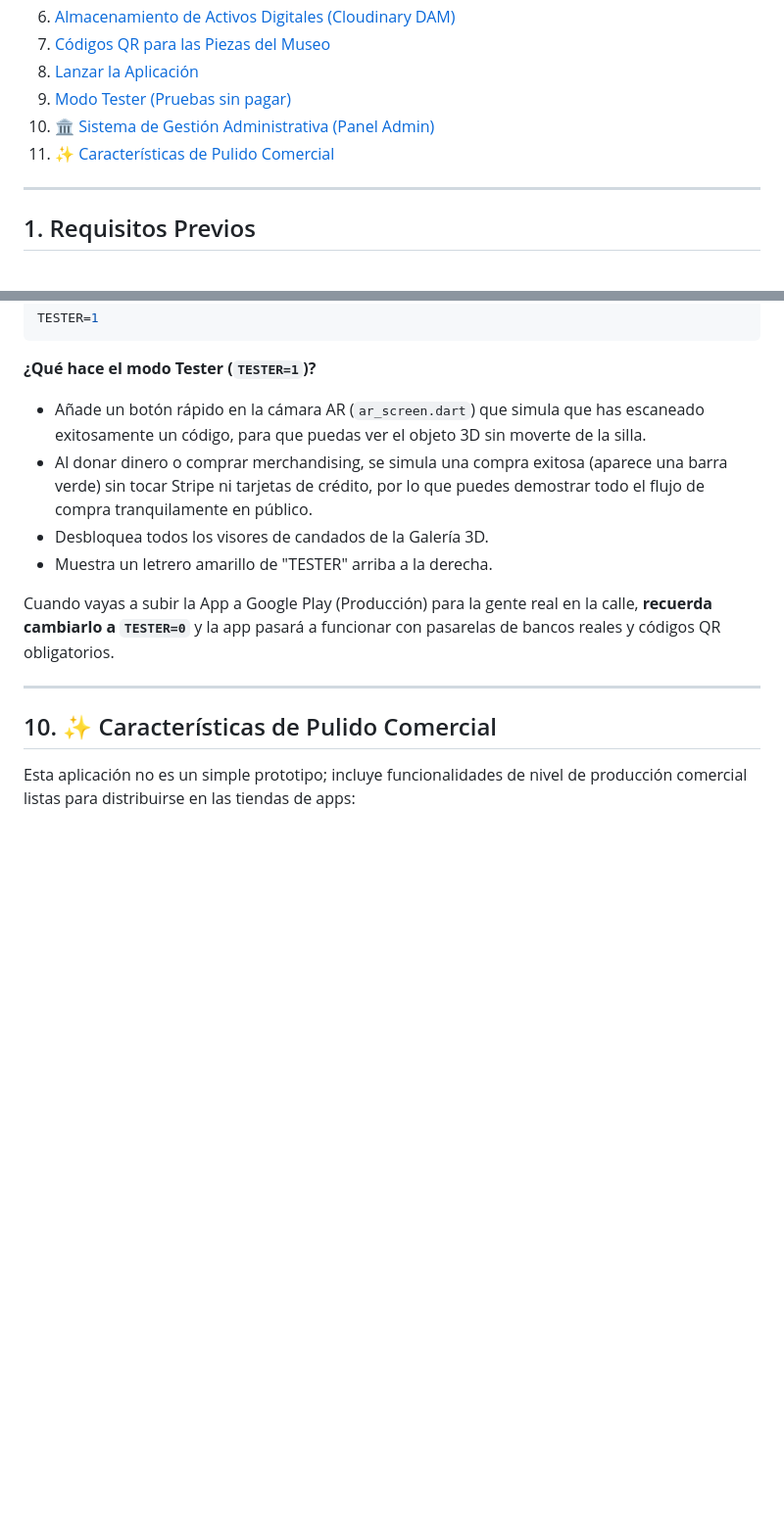
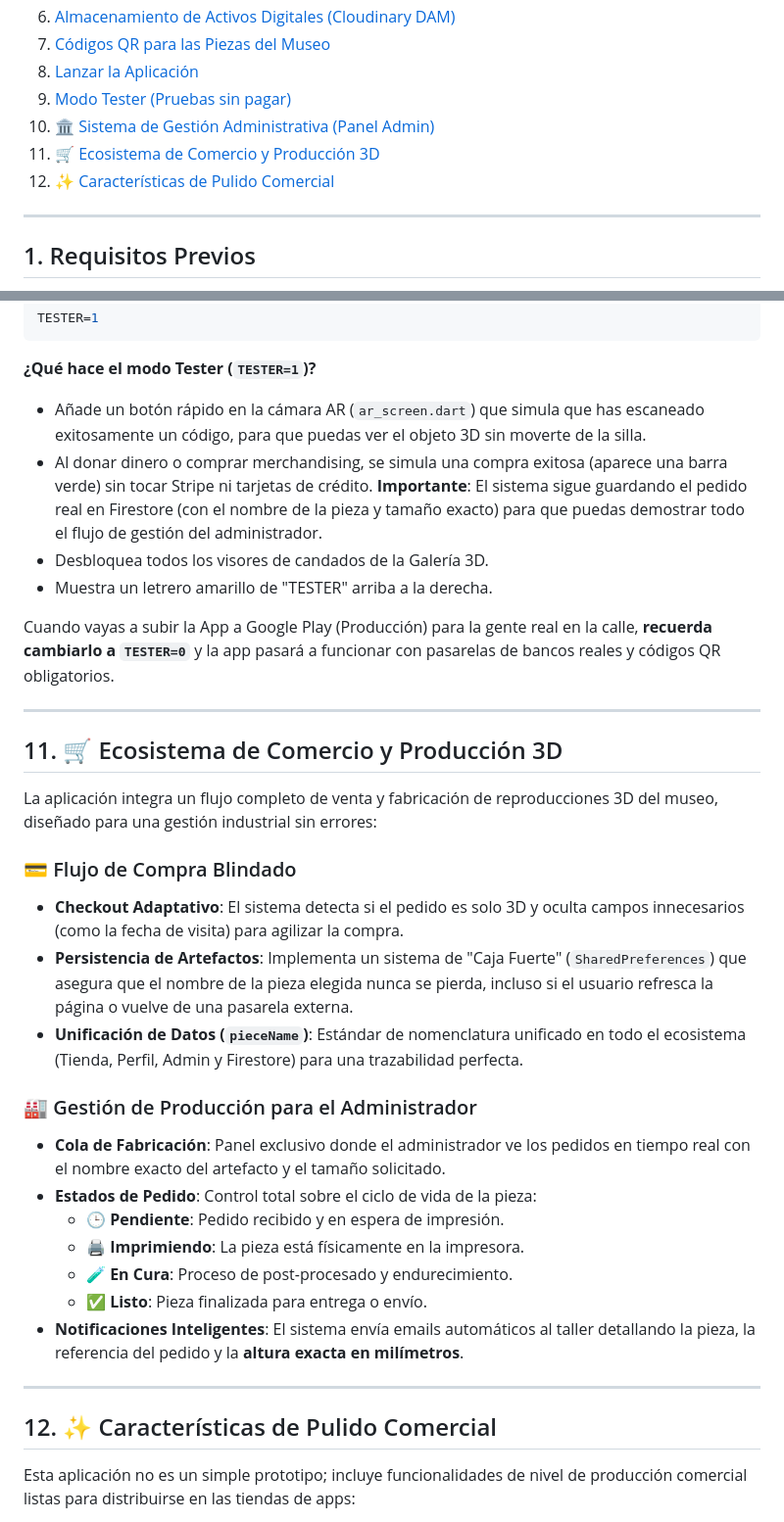
Before and after one commit to TeamProjectsDev/flutter_application_museo, a Markdown page: README.md, 2 parts joined by grey strips. Shown at 98% size. Drawn GitHub-style; blank space fills up the shorter version.

Commit message:
docs: update README with 3d commerce ecosystem and production management details

```diff
--- a/README.md
+++ b/README.md
@@ -28,7 +28,8 @@ Aquí puedes encontrar acceso directo a toda la infraestructura y documentación
 8. [Lanzar la Aplicación](#8-lanzar-la-aplicación)
 9. [Modo Tester (Pruebas sin pagar)](#9--modo-tester-para-tribunal-y-exposiciones-sin-gasto)
 10. [🏛️ Sistema de Gestión Administrativa (Panel Admin)](#10-sistema-de-gestión-administrativa-panel-admin)
-11. [✨ Características de Pulido Comercial](#11--características-de-pulido-comercial)
+11. [🛒 Ecosistema de Comercio y Producción 3D](#11-ecosistema-de-comercio-y-producción-3d)
+12. [✨ Características de Pulido Comercial](#12--características-de-pulido-comercial)
 
 ---
 
@@ -351,7 +352,7 @@ TESTER=1
 
 **¿Qué hace el modo Tester (`TESTER=1`)?**
 * Añade un botón rápido en la cámara AR (`ar_screen.dart`) que simula que has escaneado exitosamente un código, para que puedas ver el objeto 3D sin moverte de la silla.
-* Al donar dinero o comprar merchandising, se simula una compra exitosa (aparece una barra verde) sin tocar Stripe ni tarjetas de crédito, por lo que puedes demostrar todo el flujo de compra tranquilamente en público.
+* Al donar dinero o comprar merchandising, se simula una compra exitosa (aparece una barra verde) sin tocar Stripe ni tarjetas de crédito. **Importante**: El sistema sigue guardando el pedido real en Firestore (con el nombre de la pieza y tamaño exacto) para que puedas demostrar todo el flujo de gestión del administrador.
 * Desbloquea todos los visores de candados de la Galería 3D.
 * Muestra un letrero amarillo de "TESTER" arriba a la derecha.
 
@@ -359,7 +360,27 @@ Cuando vayas a subir la App a Google Play (Producción) para la gente real en la
 
 ---
 
-## 10. ✨ Características de Pulido Comercial
+## 11. 🛒 Ecosistema de Comercio y Producción 3D
+
+La aplicación integra un flujo completo de venta y fabricación de reproducciones 3D del museo, diseñado para una gestión industrial sin errores:
+
+### 💳 Flujo de Compra Blindado
+*   **Checkout Adaptativo**: El sistema detecta si el pedido es solo 3D y oculta campos innecesarios (como la fecha de visita) para agilizar la compra.
+*   **Persistencia de Artefactos**: Implementa un sistema de "Caja Fuerte" (`SharedPreferences`) que asegura que el nombre de la pieza elegida nunca se pierda, incluso si el usuario refresca la página o vuelve de una pasarela externa.
+*   **Unificación de Datos (`pieceName`)**: Estándar de nomenclatura unificado en todo el ecosistema (Tienda, Perfil, Admin y Firestore) para una trazabilidad perfecta.
+
+### 🏭 Gestión de Producción para el Administrador
+*   **Cola de Fabricación**: Panel exclusivo donde el administrador ve los pedidos en tiempo real con el nombre exacto del artefacto y el tamaño solicitado.
+*   **Estados de Pedido**: Control total sobre el ciclo de vida de la pieza:
+    *   🕒 **Pendiente**: Pedido recibido y en espera de impresión.
+    *   🖨️ **Imprimiendo**: La pieza está físicamente en la impresora.
+    *   🧪 **En Cura**: Proceso de post-procesado y endurecimiento.
+    *   ✅ **Listo**: Pieza finalizada para entrega o envío.
+*   **Notificaciones Inteligentes**: El sistema envía emails automáticos al taller detallando la pieza, la referencia del pedido y la **altura exacta en milímetros**.
+
+---
+
+## 12. ✨ Características de Pulido Comercial
 
 Esta aplicación no es un simple prototipo; incluye funcionalidades de nivel de producción comercial listas para distribuirse en las tiendas de apps:
 
```
